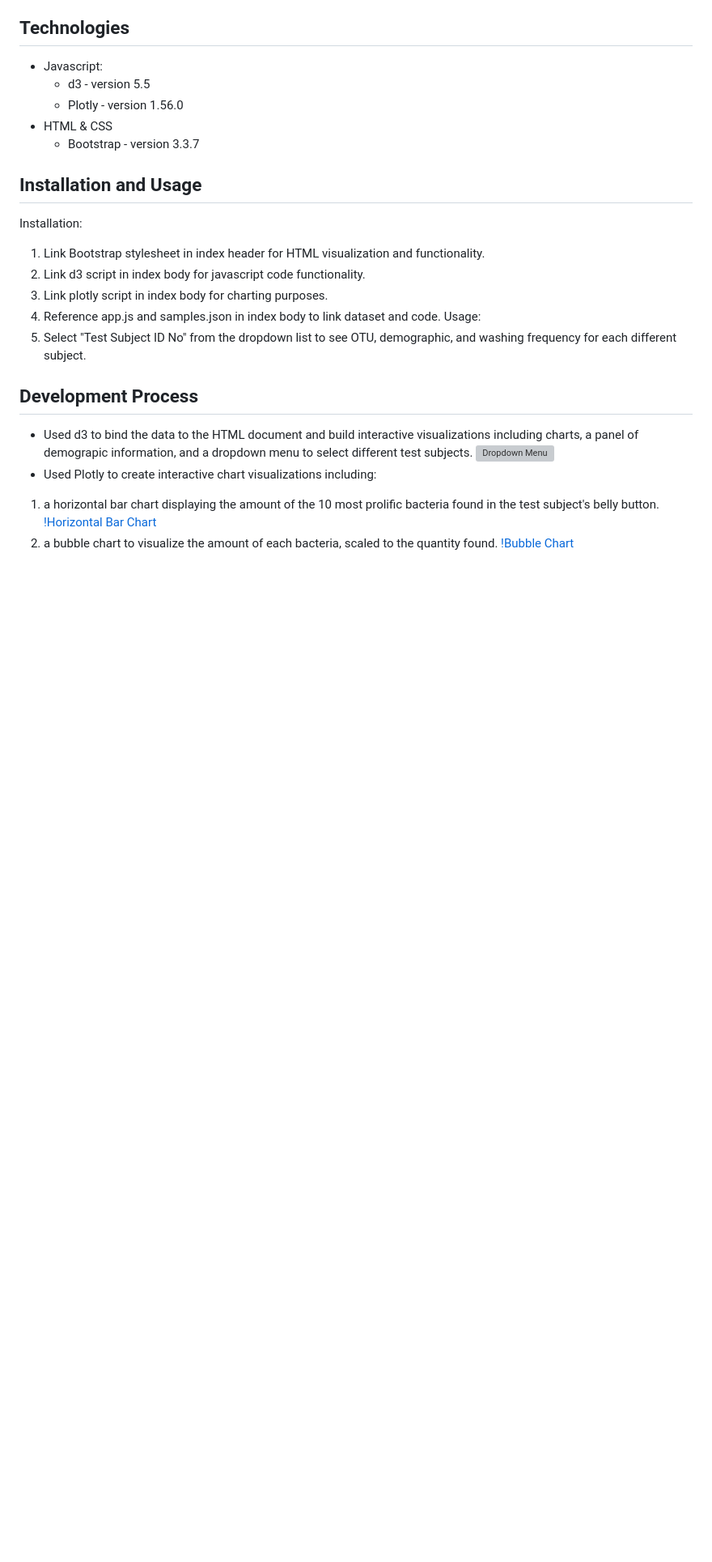
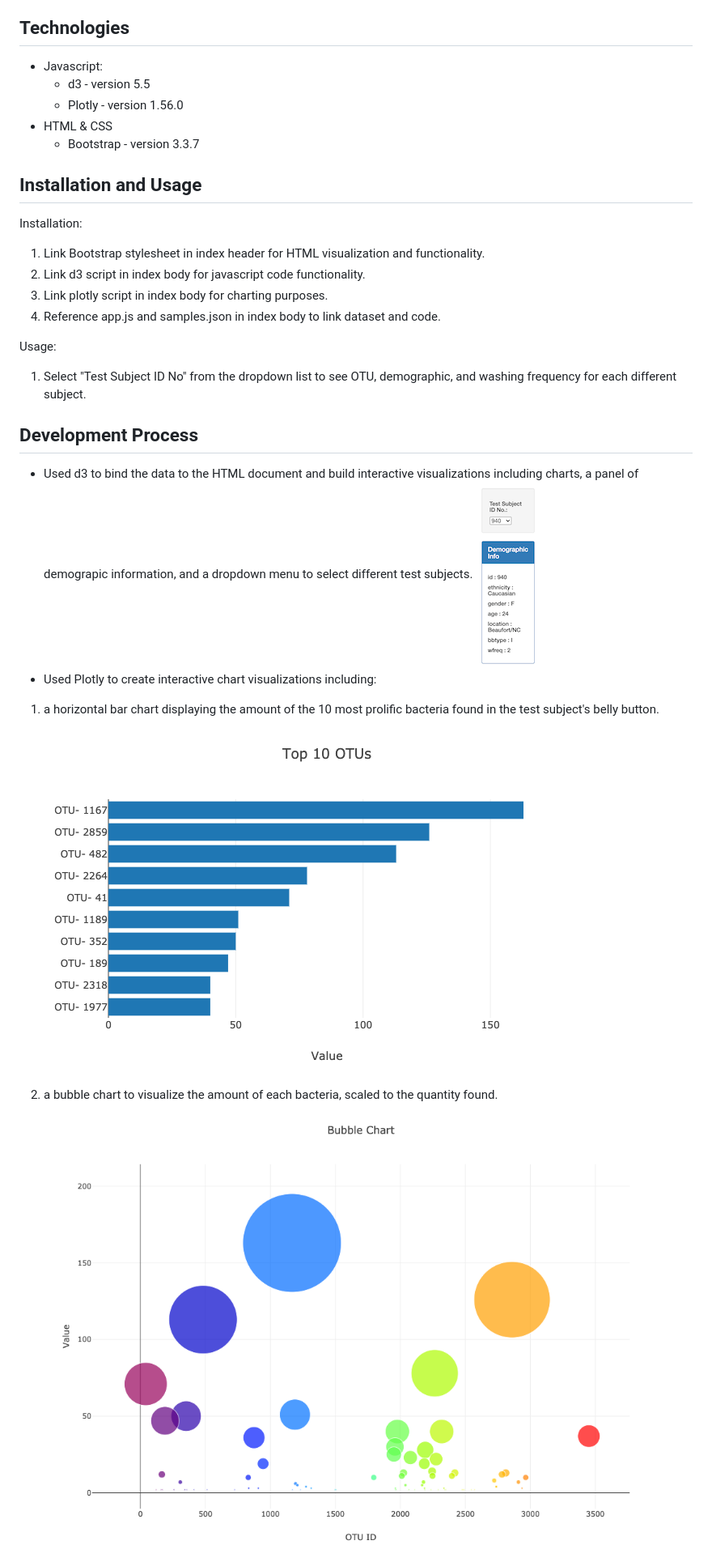
Before and after one commit to CatherineLuquire/belly-button-biodiversity, a Markdown page: README.md, the part around the change printed below. Shown: that part at 81% size. Drawn GitHub-style; pictures changed too: images/dropdown_menu.png; blank space fills up the shorter version; grey boxes are pictures that could not be loaded.

Commit message:
resized image and updated readMe

```diff
--- a/README.md
+++ b/README.md
@@ -24,16 +24,17 @@ Installation:
 2. Link d3 script in index body for javascript code functionality.
 3. Link plotly script in index body for charting purposes.
 4. Reference app.js and samples.json in index body to link dataset and code.
+
 Usage:
 1. Select "Test Subject ID No" from the dropdown list to see OTU, demographic, and washing frequency for each different subject.
 
 ## Development Process
 
 * Used d3 to bind the data to the HTML document and build interactive visualizations including charts, a panel of demograpic information, and a dropdown menu to select different test subjects.
-![Dropdown Menu](images/dropdown_menu.jpg)
+![Dropdown Menu](images/dropdown_menu.png)
 * Used Plotly to create interactive chart visualizations including:
 1. a horizontal bar chart displaying the amount of the 10 most prolific bacteria found in the test subject's belly button.
-[!Horizontal Bar Chart](images/horizontal_bar_chart.png)
+![Horizontal Bar Chart](images/horizontal_bar_chart.png)
 2. a bubble chart to visualize the amount of each bacteria, scaled to the quantity found.
-[!Bubble Chart](images/bubble_plot.png)
+![Bubble Chart](images/bubble_plot.png)
 3. a gauge to visualize the amount of times the test subject washes their belly button a week.
```
Also changed, not shown: other parts of README.md (+1 -1 lines), 2 other files.
